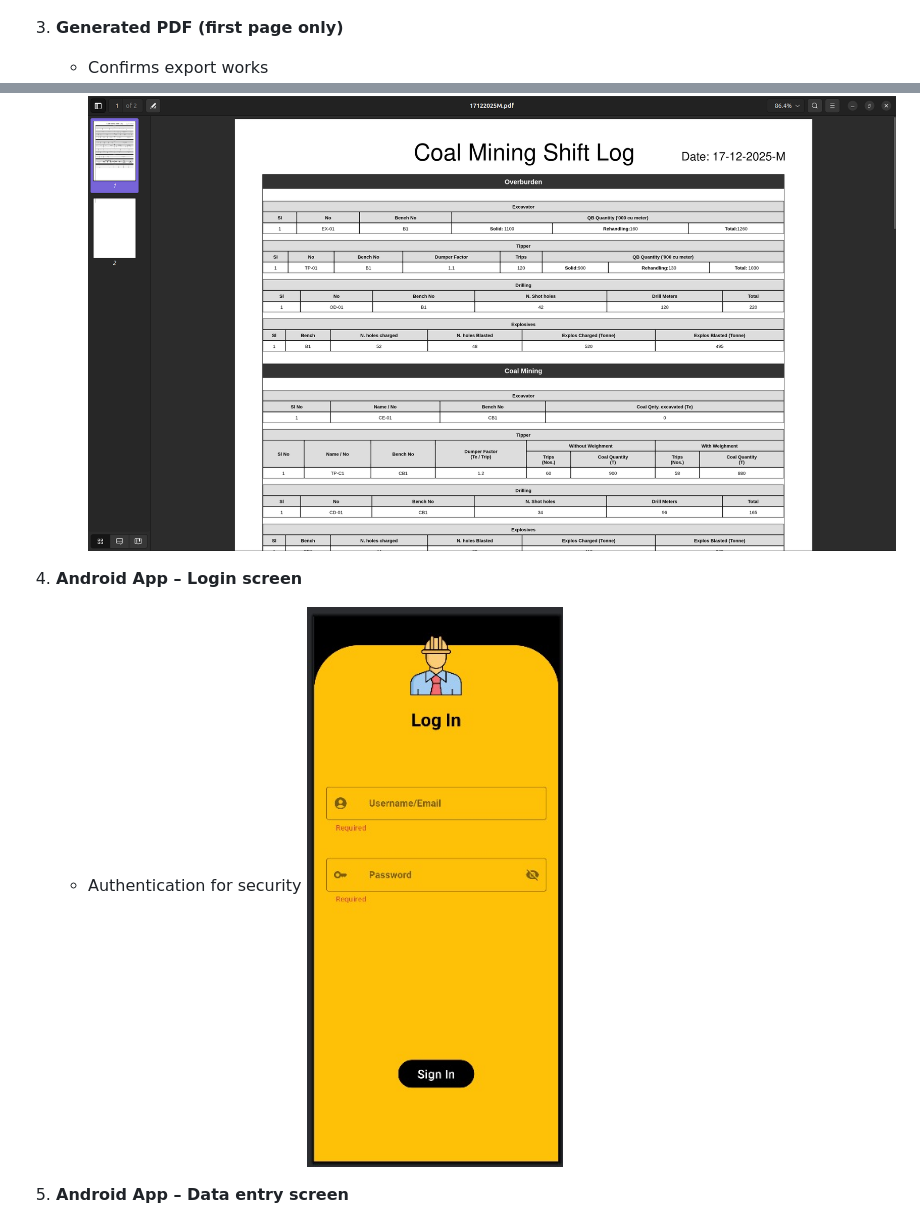
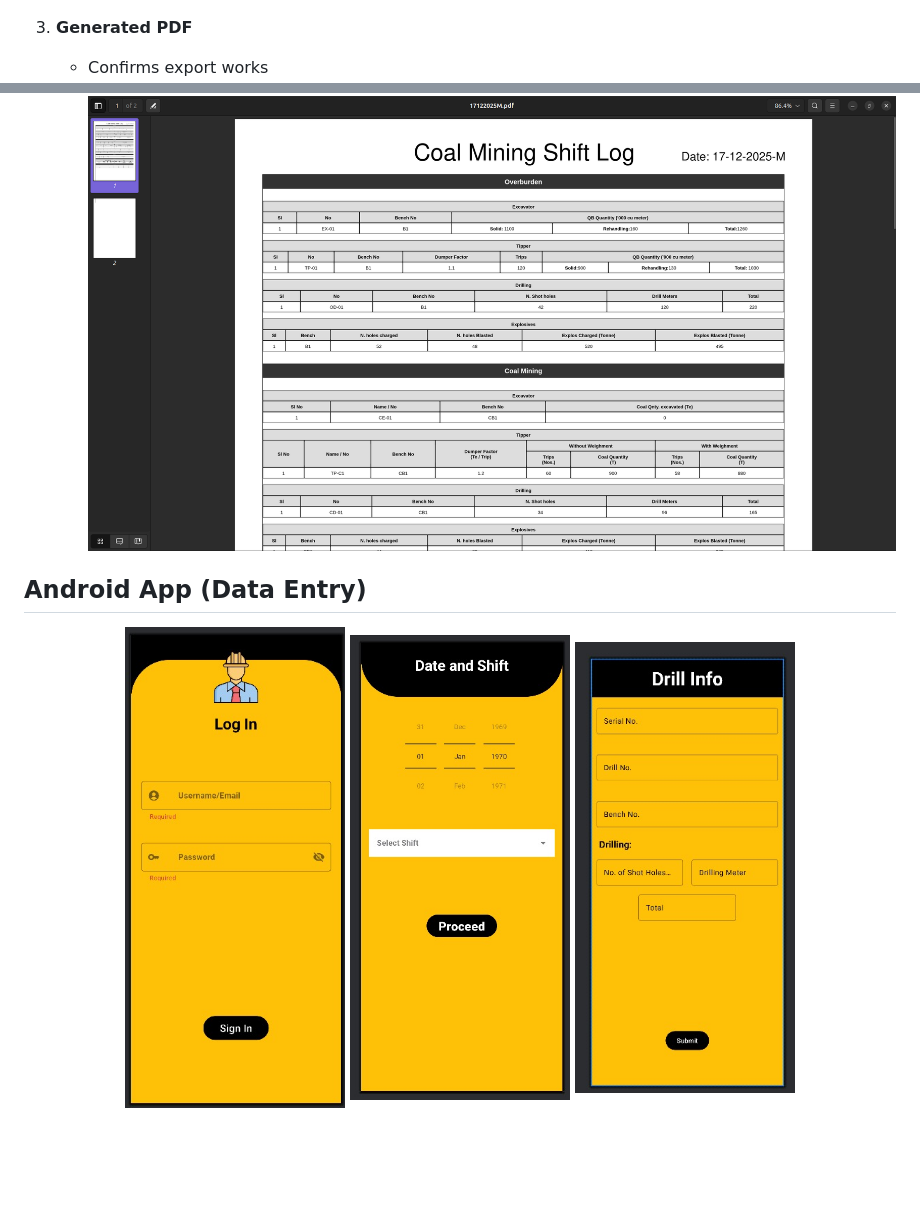
Before and after one commit to asim-momin-7864/black-gold-shift, a Markdown page: README.md, 2 parts joined by grey strips. GitHub-like rendering; blank space fills up the shorter version.

Commit message:
Revise Android App section in README
Updated README to streamline Android App section and improve clarity.

```diff
--- a/README.md
+++ b/README.md
@@ -126,15 +126,17 @@ black-gold-shift/
    * Shows structured data used for PDF
      ![Web Shift Log Table View](screenshots/web-shift-log.png)
 
-3. **Generated PDF (first page only)**
+3. **Generated PDF**
 
    * Confirms export works
      ![Generated PDF](screenshots/pdf-preview.png)
 
-4. **Android App – Login screen**
 
-   * Authentication for security
-   ![Android Login](screenshots/android-login.jpeg)
+## Android App (Data Entry)
 
-6. **Android App – Data entry screen**
+<p align="center">
+  <img src="screenshots/android-login.jpeg" width="220" />
+  <img src="screenshots/android-create-report.jpeg" width="220" />
+  <img src="screenshots/android-form.jpeg" width="220" />
+</p>
 
```
Also changed, not shown: other parts of README.md (+3 -7 lines).
